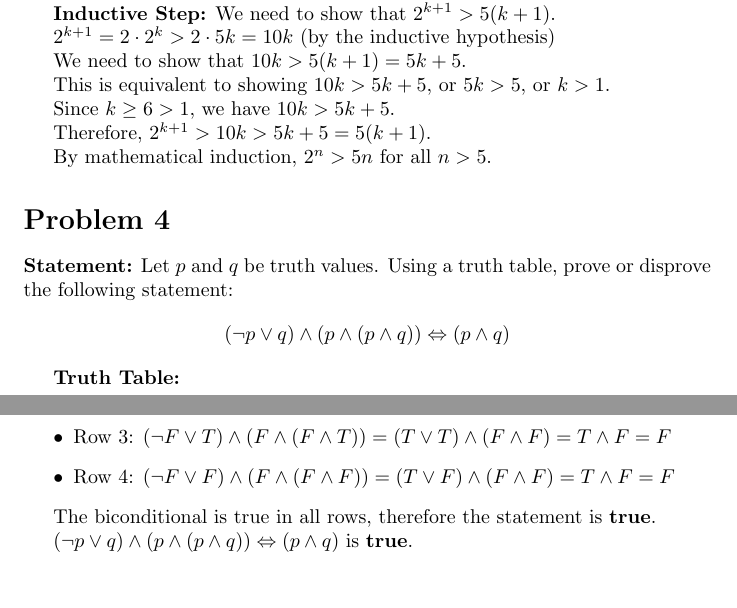
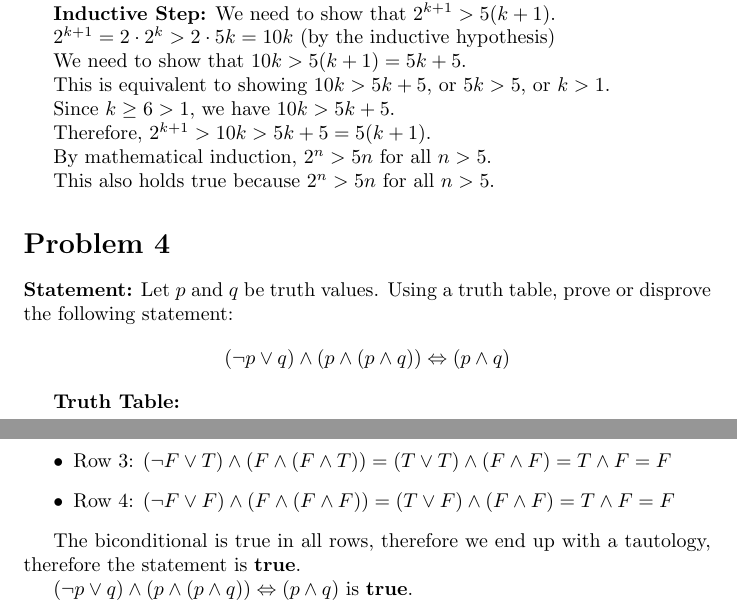
Before and after one commit to dangphung4/326cpsc-1, a LaTeX document (main.tex): two parts of pages 2 and 3 of 3, joined at a grey line, cut so that both start at the same text, the shorter picture padded with empty space. Compiled offline with pdfLaTeX.

Commit message:
feat: update latex file

```diff
--- a/main.tex
+++ b/main.tex
@@ -113,7 +113,10 @@ Since $k \geq 6 > 1$, we have $10k > 5k + 5$.
 
 Therefore, $2^{k+1} > 10k > 5k + 5 = 5(k+1)$.
 
+
 By mathematical induction, $2^n > 5n$ for all $n > 5$.
+
+This also holds true because $2^n > 5n$ for all $n > 5$.
 
 \section*{Problem 4}
 
@@ -146,8 +149,7 @@ $$(\neg p \vee q) \wedge (p \wedge (p \wedge q)) \Leftrightarrow (p \wedge q)$$
     \end{itemize}
 
 
-
-The biconditional is true in all rows, therefore the statement is \textbf{true}.
+    The biconditional is true in all rows, therefore we end up with a tautology, therefore the statement is \textbf{true}.
 
 $(\neg p \vee q) \wedge (p \wedge (p \wedge q)) \Leftrightarrow (p \wedge q)$ is \textbf{true}.
 
```
Also changed, not shown: main.pdf, 2 other files.
